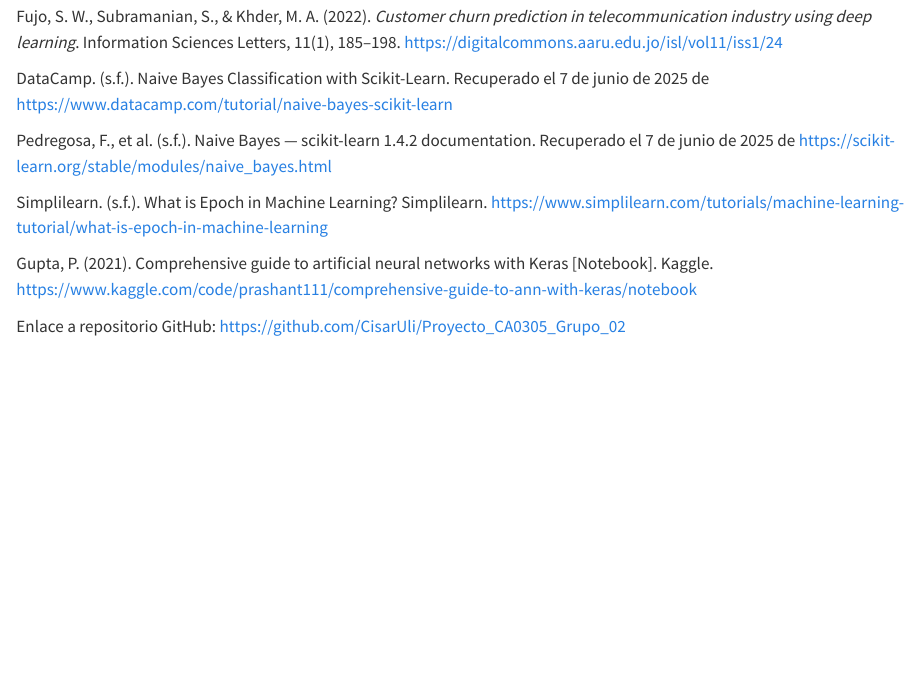
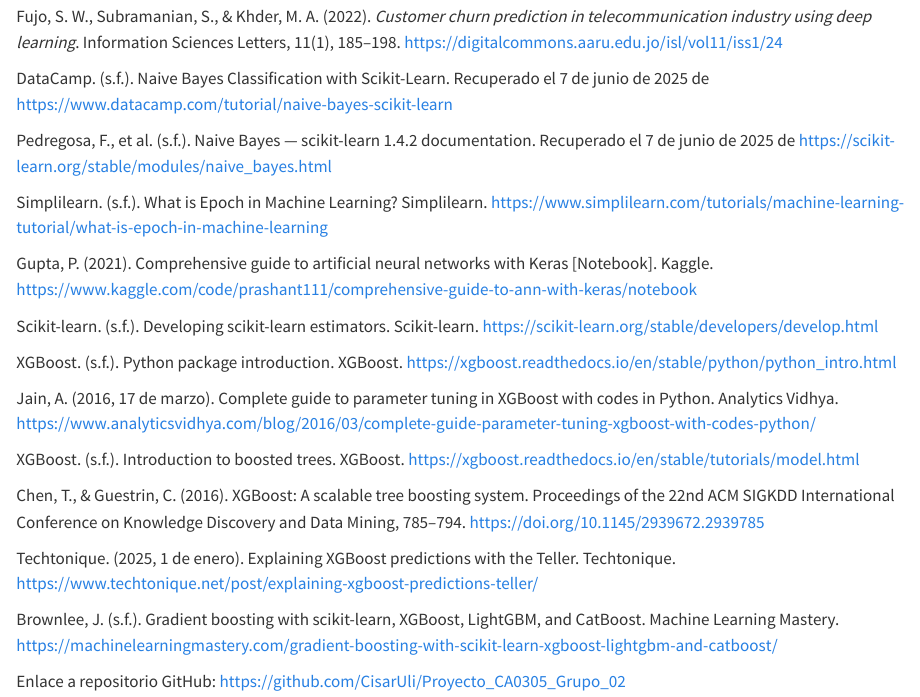
Before and after one commit to CisarUli/Proyecto_CA0305_Grupo_02, a Quarto document (resultados/reporte.qmd): the page in a window 1100 px wide, from 4690 px down. Rendered offline with R 4.5, knitr and Pandoc in place of Quarto, with nearby package versions.

Commit message:
Update se añaden referencias de xgbooost reporte.qmd

```diff
--- a/resultados/reporte.qmd
+++ b/resultados/reporte.qmd
@@ -160,4 +160,20 @@
 
 
 
+Scikit-learn. (s.f.). Developing scikit-learn estimators. Scikit-learn. https://scikit-learn.org/stable/developers/develop.html
+
+XGBoost. (s.f.). Python package introduction. XGBoost. https://xgboost.readthedocs.io/en/stable/python/python_intro.html
+
+Jain, A. (2016, 17 de marzo). Complete guide to parameter tuning in XGBoost with codes in Python. Analytics Vidhya. https://www.analyticsvidhya.com/blog/2016/03/complete-guide-parameter-tuning-xgboost-with-codes-python/
+
+XGBoost. (s.f.). Introduction to boosted trees. XGBoost. https://xgboost.readthedocs.io/en/stable/tutorials/model.html
+
+Chen, T., & Guestrin, C. (2016). XGBoost: A scalable tree boosting system. Proceedings of the 22nd ACM SIGKDD International Conference on Knowledge Discovery and Data Mining, 785–794. https://doi.org/10.1145/2939672.2939785
+
+Techtonique. (2025, 1 de enero). Explaining XGBoost predictions with the Teller. Techtonique. https://www.techtonique.net/post/explaining-xgboost-predictions-teller/
+
+Brownlee, J. (s.f.). Gradient boosting with scikit-learn, XGBoost, LightGBM, and CatBoost. Machine Learning Mastery. https://machinelearningmastery.com/gradient-boosting-with-scikit-learn-xgboost-lightgbm-and-catboost/
+
+
+
 Enlace a repositorio GitHub: https://github.com/CisarUli/Proyecto_CA0305_Grupo_02
```
